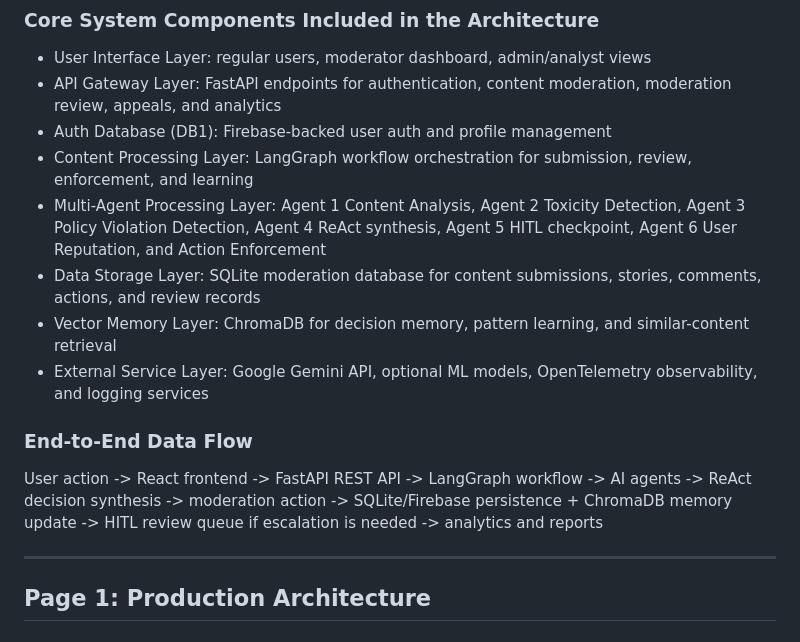
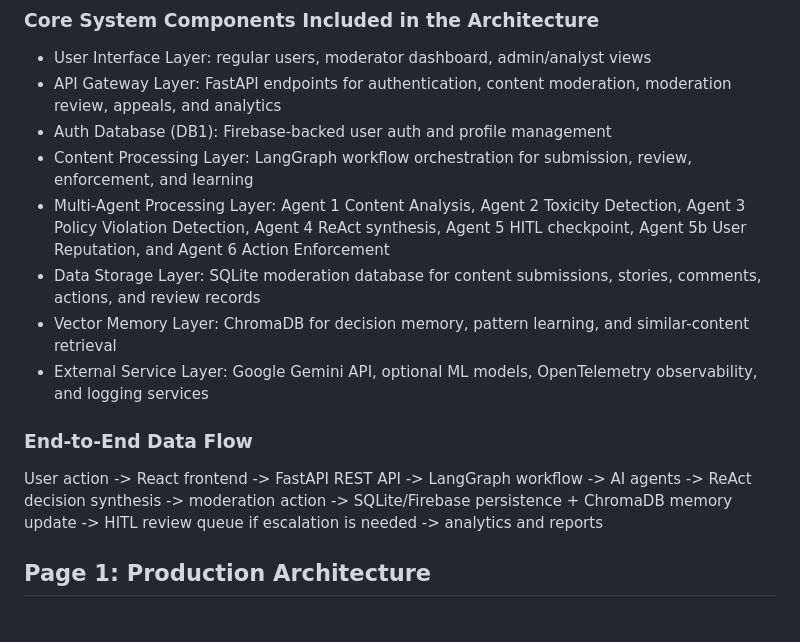
Before and after one commit to anjihan3601K/Content_Moderation_Final, a Markdown page: genai-usecases/content-moderation-system/two_page.md, the part around one of its changes. Rendered like a GitHub page.

```diff
--- a/genai-usecases/content-moderation-system/two_page.md
+++ b/genai-usecases/content-moderation-system/two_page.md
@@ -21,7 +21,7 @@ The architecture is built for two environments:
 - API Gateway Layer: FastAPI endpoints for authentication, content moderation, moderation review, appeals, and analytics
 - Auth Database (DB1): Firebase-backed user auth and profile management
 - Content Processing Layer: LangGraph workflow orchestration for submission, review, enforcement, and learning
-- Multi-Agent Processing Layer: Agent 1 Content Analysis, Agent 2 Toxicity Detection, Agent 3 Policy Violation Detection, Agent 4 ReAct synthesis, Agent 5 HITL checkpoint, Agent 6 User Reputation, and Action Enforcement
+- Multi-Agent Processing Layer: Agent 1 Content Analysis, Agent 2 Toxicity Detection, Agent 3 Policy Violation Detection, Agent 4 ReAct synthesis, Agent 5 HITL checkpoint, Agent 5b User Reputation, and Agent 6 Action Enforcement
 - Data Storage Layer: SQLite moderation database for content submissions, stories, comments, actions, and review records
 - Vector Memory Layer: ChromaDB for decision memory, pattern learning, and similar-content retrieval
 - External Service Layer: Google Gemini API, optional ML models, OpenTelemetry observability, and logging services
@@ -29,7 +29,7 @@ The architecture is built for two environments:
 ### End-to-End Data Flow
 User action -> React frontend -> FastAPI REST API -> LangGraph workflow -> AI agents -> ReAct decision synthesis -> moderation action -> SQLite/Firebase persistence + ChromaDB memory update -> HITL review queue if escalation is needed -> analytics and reports
 
----
+
 
 ## Page 1: Production Architecture
 
```
Also changed, not shown: other parts of genai-usecases/content-moderation-system/two_page.md (+30 -53 lines).
